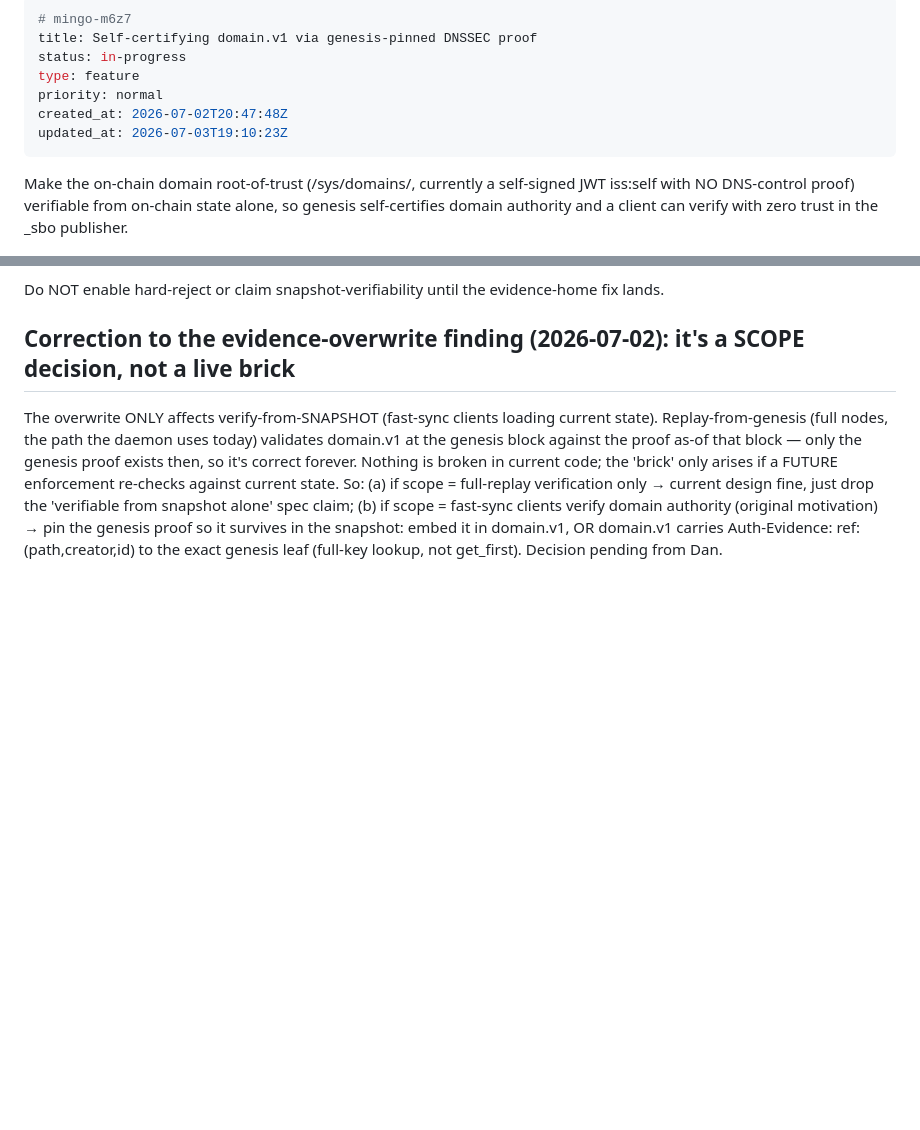
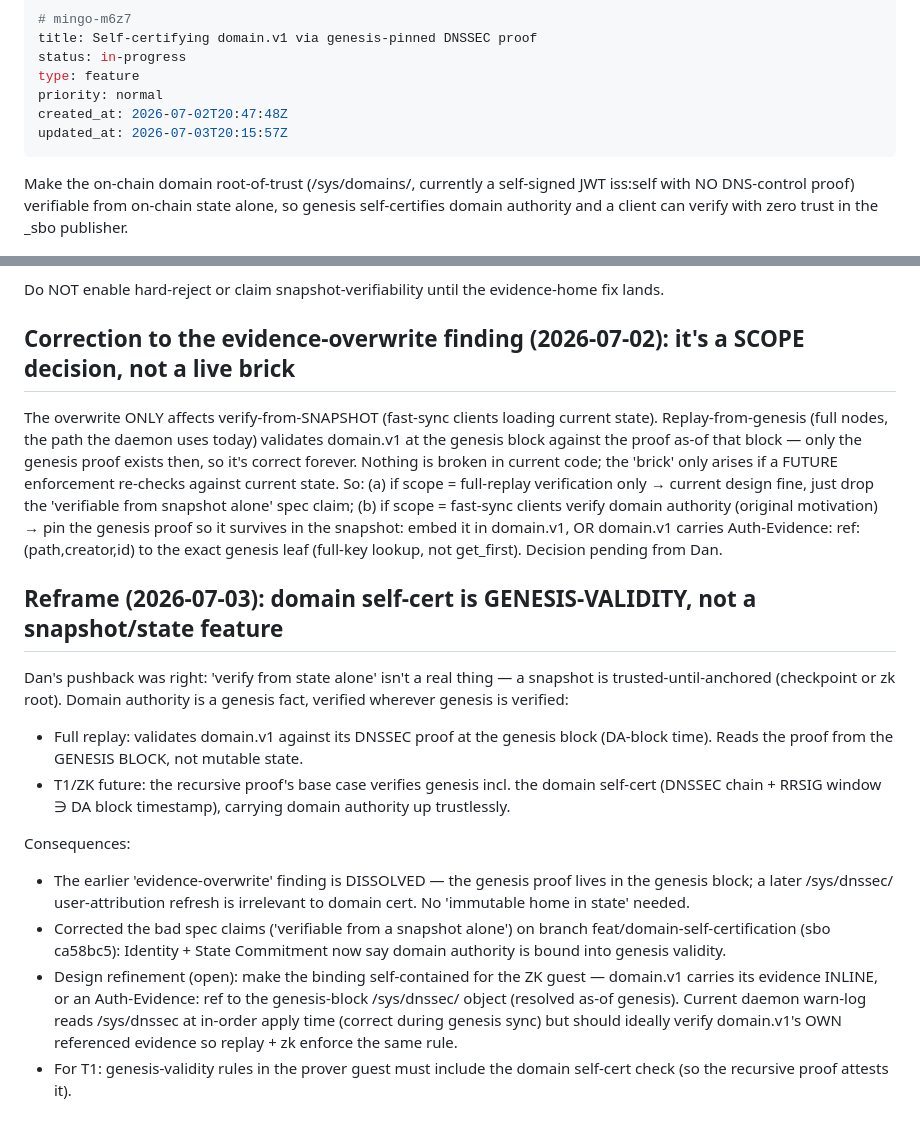
Before and after one commit to vthunder/mingo, a Markdown page: .beans/mingo-m6z7--self-certifying-domainv1-via-genesis-pinned-dnssec.md, 2 parts joined by grey strips. Rendered like a GitHub page; blank space fills up the shorter version.

Commit message:
beans: domain self-cert reframed as genesis-validity (m6z7)

```diff
--- a/.beans/mingo-m6z7--self-certifying-domainv1-via-genesis-pinned-dnssec.md
+++ b/.beans/mingo-m6z7--self-certifying-domainv1-via-genesis-pinned-dnssec.md
@@ -5,7 +5,7 @@ status: in-progress
 type: feature
 priority: normal
 created_at: 2026-07-02T20:47:48Z
-updated_at: 2026-07-03T19:10:23Z
+updated_at: 2026-07-03T20:15:57Z
 ---
 
 Make the on-chain domain root-of-trust (/sys/domains/<D>, currently a self-signed JWT iss:self with NO DNS-control proof) verifiable from on-chain state alone, so genesis self-certifies domain authority and a client can verify with zero trust in the _sbo publisher.
@@ -90,3 +90,14 @@ Do NOT enable hard-reject or claim snapshot-verifiability until the evidence-hom
 ## Correction to the evidence-overwrite finding (2026-07-02): it's a SCOPE decision, not a live brick
 The overwrite ONLY affects verify-from-SNAPSHOT (fast-sync clients loading current state). Replay-from-genesis (full nodes, the path the daemon uses today) validates domain.v1 at the genesis block against the proof as-of that block — only the genesis proof exists then, so it's correct forever. Nothing is broken in current code; the 'brick' only arises if a FUTURE enforcement re-checks against current state.
 So: (a) if scope = full-replay verification only → current design fine, just drop the 'verifiable from snapshot alone' spec claim; (b) if scope = fast-sync clients verify domain authority (original motivation) → pin the genesis proof so it survives in the snapshot: embed it in domain.v1, OR domain.v1 carries Auth-Evidence: ref:(path,creator,id) to the exact genesis leaf (full-key lookup, not get_first). Decision pending from Dan.
+
+## Reframe (2026-07-03): domain self-cert is GENESIS-VALIDITY, not a snapshot/state feature
+Dan's pushback was right: 'verify from state alone' isn't a real thing — a snapshot is trusted-until-anchored (checkpoint or zk root). Domain authority is a genesis fact, verified wherever genesis is verified:
+- Full replay: validates domain.v1 against its DNSSEC proof at the genesis block (DA-block time). Reads the proof from the GENESIS BLOCK, not mutable state.
+- T1/ZK future: the recursive proof's base case verifies genesis incl. the domain self-cert (DNSSEC chain + RRSIG window ∋ DA block timestamp), carrying domain authority up trustlessly.
+
+Consequences:
+- The earlier 'evidence-overwrite' finding is DISSOLVED — the genesis proof lives in the genesis block; a later /sys/dnssec/<domain> user-attribution refresh is irrelevant to domain cert. No 'immutable home in state' needed.
+- Corrected the bad spec claims ('verifiable from a snapshot alone') on branch feat/domain-self-certification (sbo ca58bc5): Identity + State Commitment now say domain authority is bound into genesis validity.
+- Design refinement (open): make the binding self-contained for the ZK guest — domain.v1 carries its evidence INLINE, or an Auth-Evidence: ref to the genesis-block /sys/dnssec/<domain> object (resolved as-of genesis). Current daemon warn-log reads /sys/dnssec at in-order apply time (correct during genesis sync) but should ideally verify domain.v1's OWN referenced evidence so replay + zk enforce the same rule.
+- For T1: genesis-validity rules in the prover guest must include the domain self-cert check (so the recursive proof attests it).
```
